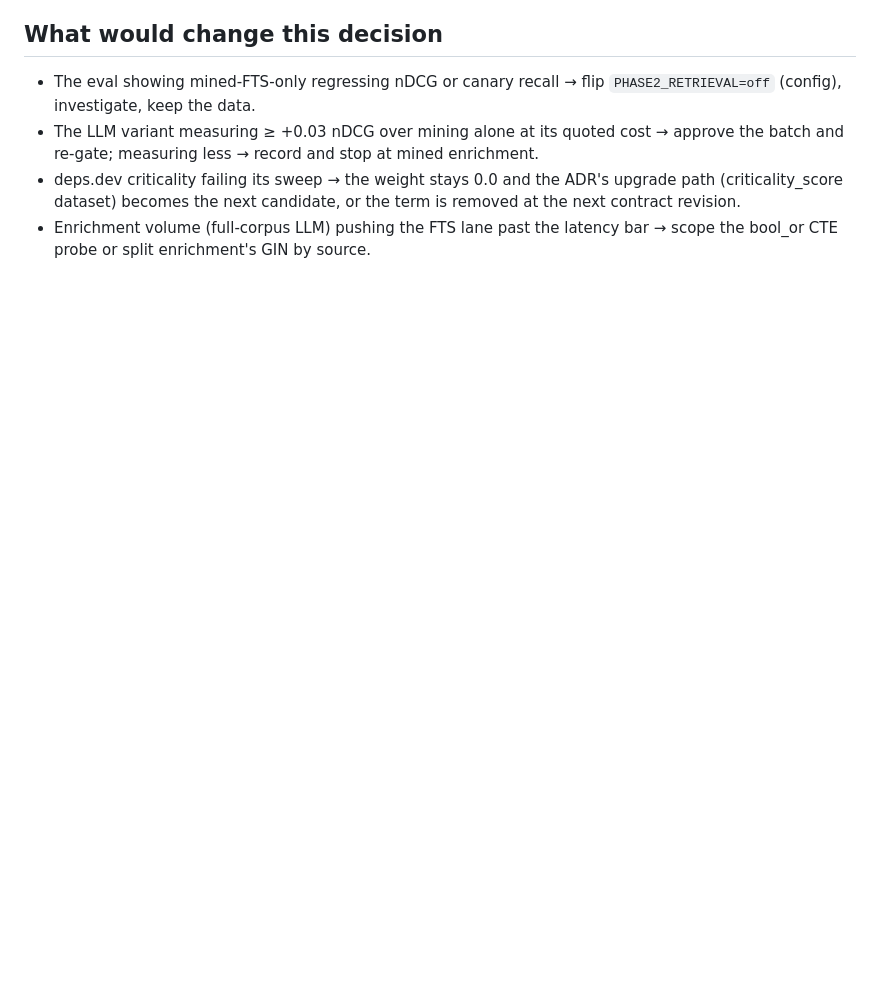
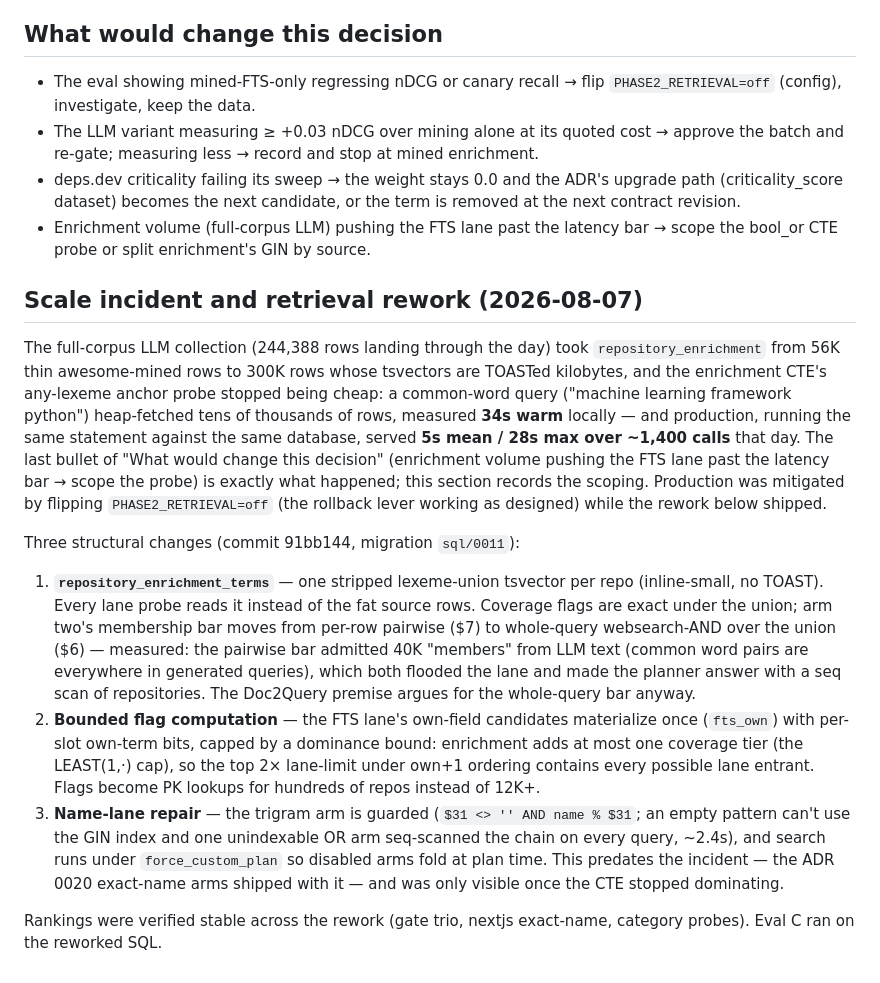
Before and after one commit to feynma1h/gitsearch, a Markdown page: docs/decisions/0020-index-time-enrichment.md, the part around the change. Rendered like a GitHub page; blank space fills up the shorter version.

Commit message:
Record the enrichment-scale incident and retrieval rework in ADR 0020

```diff
--- a/docs/decisions/0020-index-time-enrichment.md
+++ b/docs/decisions/0020-index-time-enrichment.md
@@ -300,3 +300,47 @@ Readings, recorded plainly:
 - Enrichment volume (full-corpus LLM) pushing the FTS lane past the
   latency bar → scope the bool_or CTE probe or split enrichment's GIN
   by source.
+
+## Scale incident and retrieval rework (2026-08-07)
+
+The full-corpus LLM collection (244,388 rows landing through the day)
+took `repository_enrichment` from 56K thin awesome-mined rows to 300K
+rows whose tsvectors are TOASTed kilobytes, and the enrichment CTE's
+any-lexeme anchor probe stopped being cheap: a common-word query
+("machine learning framework python") heap-fetched tens of thousands
+of rows, measured **34s warm** locally — and production, running the
+same statement against the same database, served **5s mean / 28s max
+over ~1,400 calls** that day. The last bullet of "What would change
+this decision" (enrichment volume pushing the FTS lane past the
+latency bar → scope the probe) is exactly what happened; this section
+records the scoping. Production was mitigated by flipping
+`PHASE2_RETRIEVAL=off` (the rollback lever working as designed) while
+the rework below shipped.
+
+Three structural changes (commit 91bb144, migration `sql/0011`):
+
+1. **`repository_enrichment_terms`** — one stripped lexeme-union
+   tsvector per repo (inline-small, no TOAST). Every lane probe reads
+   it instead of the fat source rows. Coverage flags are exact under
+   the union; arm two's membership bar moves from per-row pairwise
+   ($7) to whole-query websearch-AND over the union ($6) — measured:
+   the pairwise bar admitted 40K "members" from LLM text (common word
+   pairs are everywhere in generated queries), which both flooded the
+   lane and made the planner answer with a seq scan of repositories.
+   The Doc2Query premise argues for the whole-query bar anyway.
+2. **Bounded flag computation** — the FTS lane's own-field candidates
+   materialize once (`fts_own`) with per-slot own-term bits, capped by
+   a dominance bound: enrichment adds at most one coverage tier
+   (the LEAST(1,·) cap), so the top 2× lane-limit under own+1
+   ordering contains every possible lane entrant. Flags become PK
+   lookups for hundreds of repos instead of 12K+.
+3. **Name-lane repair** — the trigram arm is guarded
+   (`$31 <> '' AND name % $31`; an empty pattern can't use the GIN
+   index and one unindexable OR arm seq-scanned the chain on every
+   query, ~2.4s), and search runs under `force_custom_plan` so
+   disabled arms fold at plan time. This predates the incident — the
+   ADR 0020 exact-name arms shipped with it — and was only visible
+   once the CTE stopped dominating.
+
+Rankings were verified stable across the rework (gate trio, nextjs
+exact-name, category probes). Eval C ran on the reworked SQL.
```
